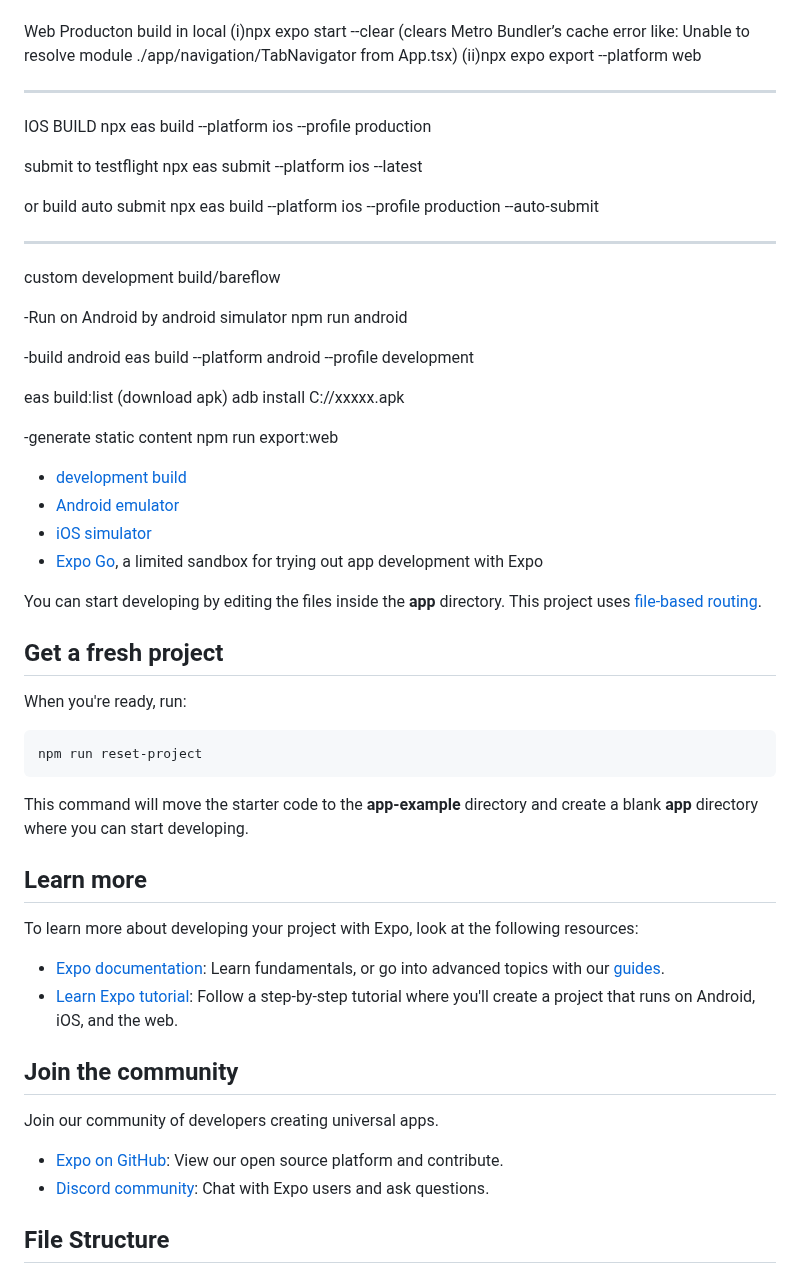
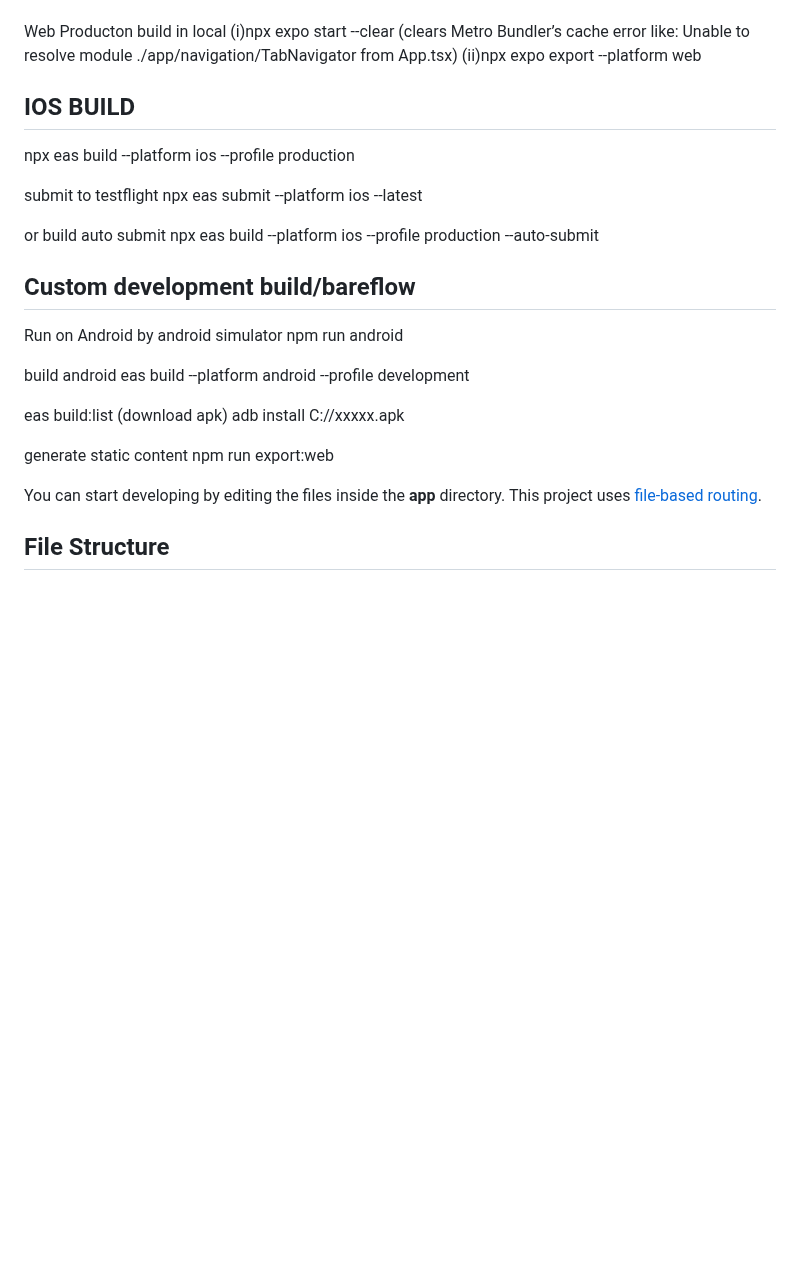
Before and after one commit to ivcode286/PandasJp, a Markdown page: README.md, the part around one of its changes. Rendered like a GitHub page; blank space fills up the shorter version.

````diff
--- a/README.md
+++ b/README.md
@@ -25,8 +25,7 @@ Web Producton build in local
 (ii)npx expo export --platform web
 
 
----
-IOS BUILD
+## IOS BUILD
 npx eas build --platform ios --profile production
 
 submit to testflight
@@ -36,54 +35,20 @@ or build auto submit
 npx eas build --platform ios --profile production --auto-submit
 
 
-----
-custom development build/bareflow
+## Custom development build/bareflow
 
- -Run on Android by android simulator
+Run on Android by android simulator
 npm run android
 
--build android
+build android
 eas build --platform android --profile development
 
 eas build:list (download apk)
 adb install C://xxxxx.apk
 
--generate static content
+generate static content
 npm run export:web
-
-
-
-- [development build](https://docs.expo.dev/develop/development-builds/introduction/)
-- [Android emulator](https://docs.expo.dev/workflow/android-studio-emulator/)
-- [iOS simulator](https://docs.expo.dev/workflow/ios-simulator/)
-- [Expo Go](https://expo.dev/go), a limited sandbox for trying out app development with Expo
 
 You can start developing by editing the files inside the **app** directory. This project uses [file-based routing](https://docs.expo.dev/router/introduction).
 
-## Get a fresh project
-
-When you're ready, run:
-
-```bash
-npm run reset-project
-```
-
-This command will move the starter code to the **app-example** directory and create a blank **app** directory where you can start developing.
-
-## Learn more
-
-To learn more about developing your project with Expo, look at the following resources:
-
-- [Expo documentation](https://docs.expo.dev/): Learn fundamentals, or go into advanced topics with our [guides](https://docs.expo.dev/guides).
-- [Learn Expo tutorial](https://docs.expo.dev/tutorial/introduction/): Follow a step-by-step tutorial where you'll create a project that runs on Android, iOS, and the web.
-
-## Join the community
-
-Join our community of developers creating universal apps.
-
-- [Expo on GitHub](https://github.com/expo/expo): View our open source platform and contribute.
-- [Discord community](https://chat.expo.dev): Chat with Expo users and ask questions.
-
-
-
 ## File Structure
````
Also changed, not shown: other parts of README.md (+54 -54 lines).
